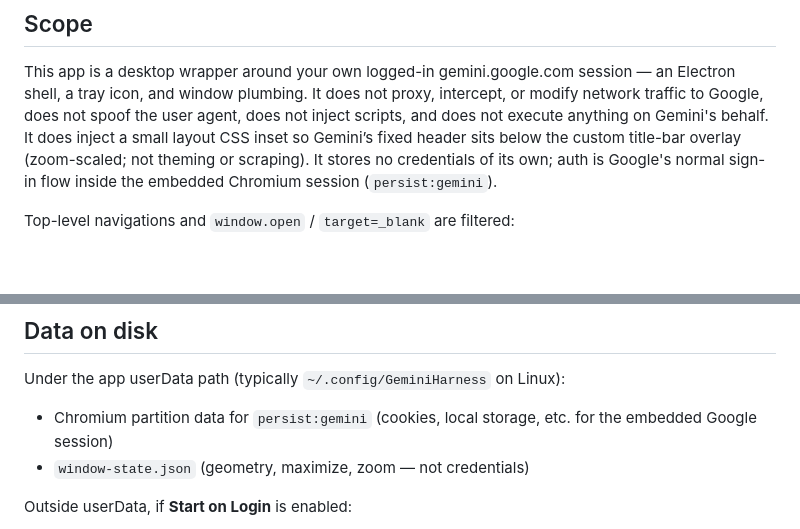
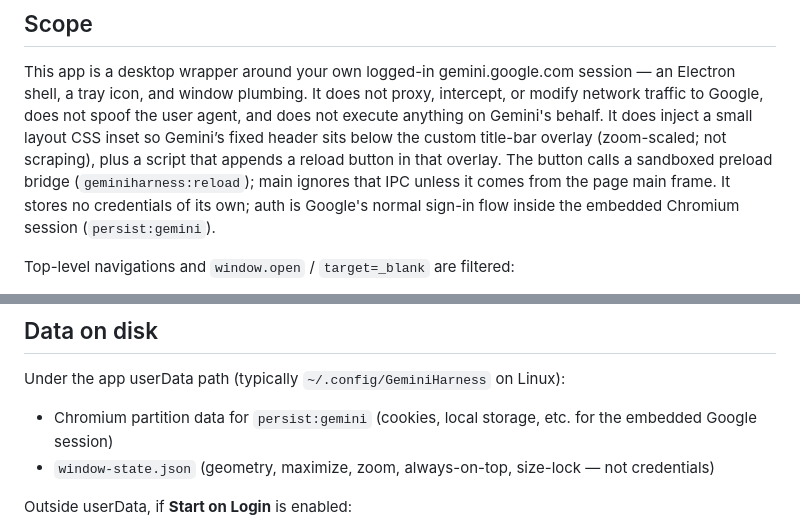
Before and after one commit to parasite6/GeminiHarness, a Markdown page: SECURITY.md, 2 parts joined by grey strips. Drawn GitHub-style; blank space fills up the shorter version.

```diff
--- a/SECURITY.md
+++ b/SECURITY.md
@@ -5,11 +5,13 @@
 This app is a desktop wrapper around your own logged-in gemini.google.com
 session — an Electron shell, a tray icon, and window plumbing. It does not
 proxy, intercept, or modify network traffic to Google, does not spoof the
-user agent, does not inject scripts, and does not execute anything on
-Gemini's behalf. It does inject a small layout CSS inset so Gemini’s
-fixed header sits below the custom title-bar overlay (zoom-scaled; not
-theming or scraping). It stores no credentials of its own; auth is
-Google's normal sign-in flow inside the embedded Chromium session
+user agent, and does not execute anything on Gemini's behalf. It does
+inject a small layout CSS inset so Gemini’s fixed header sits below the
+custom title-bar overlay (zoom-scaled; not scraping), plus a script that
+appends a reload button in that overlay. The button calls a sandboxed
+preload bridge (`geminiharness:reload`); main ignores that IPC unless it
+comes from the page main frame. It stores no credentials of its own;
+auth is Google's normal sign-in flow inside the embedded Chromium session
 (`persist:gemini`).
 
 Top-level navigations and `window.open` / `target=_blank` are filtered:
@@ -33,7 +35,7 @@ Under the app userData path (typically `~/.config/GeminiHarness` on Linux):
 
 - Chromium partition data for `persist:gemini` (cookies, local storage, etc.
   for the embedded Google session)
-- `window-state.json` (geometry, maximize, zoom — not credentials)
+- `window-state.json` (geometry, maximize, zoom, always-on-top, size-lock — not credentials)
 
 Outside userData, if **Start on Login** is enabled:
 
```
Also changed, not shown: README.md (+2 -2 lines).
